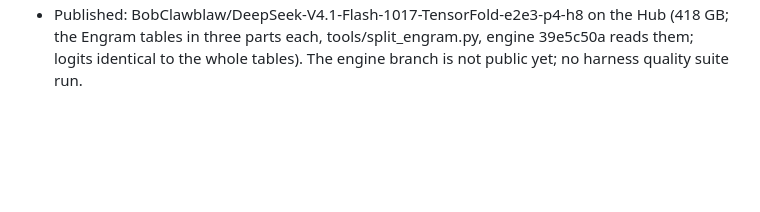
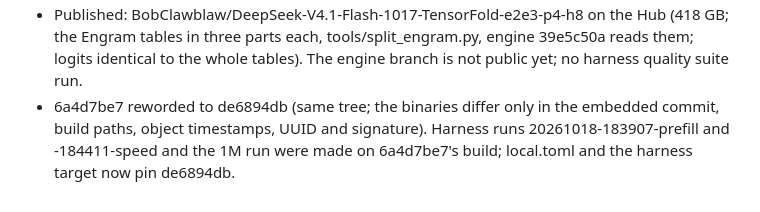
Before and after one commit to BobClawblaw/deepseek-v41-flash-mlx-m5-ultra, a Markdown page: PLAN.md, the part around the change. GitHub-like rendering; blank space fills up the shorter version.

Commit message:
plan: the 1024-row commit reworded (6a4d7be7 -> de6894db, same tree)

```diff
--- a/PLAN.md
+++ b/PLAN.md
@@ -173,3 +173,6 @@ top-1 agreement and logit error against the shipped fp4 weights).
 - Published: BobClawblaw/DeepSeek-V4.1-Flash-1017-TensorFold-e2e3-p4-h8 on the Hub (418 GB; the Engram tables in
   three parts each, tools/split_engram.py, engine 39e5c50a reads them; logits identical to the whole tables).
   The engine branch is not public yet; no harness quality suite run.
+- 6a4d7be7 reworded to de6894db (same tree; the binaries differ only in the embedded commit, build paths, object
+  timestamps, UUID and signature). Harness runs 20261018-183907-prefill and -184411-speed and the 1M run were made on
+  6a4d7be7's build; local.toml and the harness target now pin de6894db.
```
